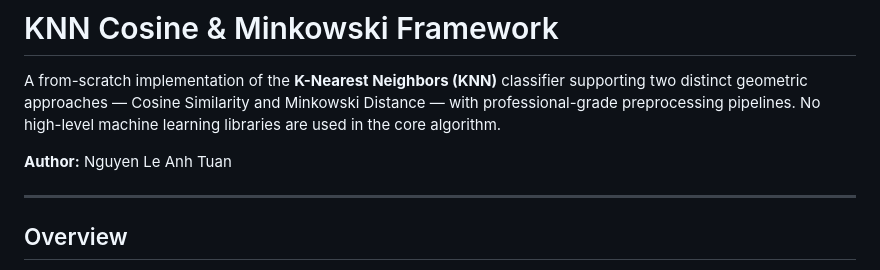
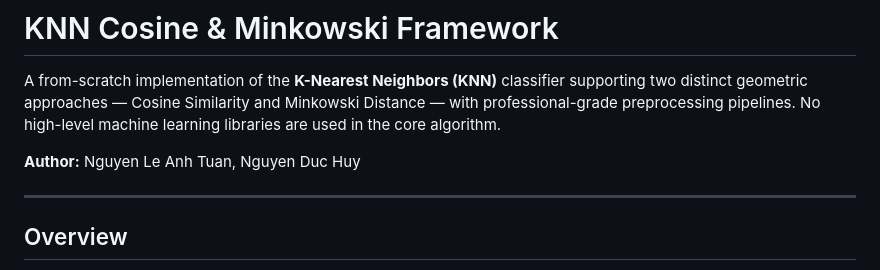
Before and after one commit to NguyenLeAnhTuan07/KNN-Cosine-Minkowski-Scratch, a Markdown page: README.md, the part around the change. Rendered like a GitHub page.

```diff
--- a/README.md
+++ b/README.md
@@ -2,7 +2,7 @@
 
 A from-scratch implementation of the **K-Nearest Neighbors (KNN)** classifier supporting two distinct geometric approaches — Cosine Similarity and Minkowski Distance — with professional-grade preprocessing pipelines. No high-level machine learning libraries are used in the core algorithm.
 
-**Author:** Nguyen Le Anh Tuan
+**Author:** Nguyen Le Anh Tuan, Nguyen Duc Huy
 
 ---
 
```
